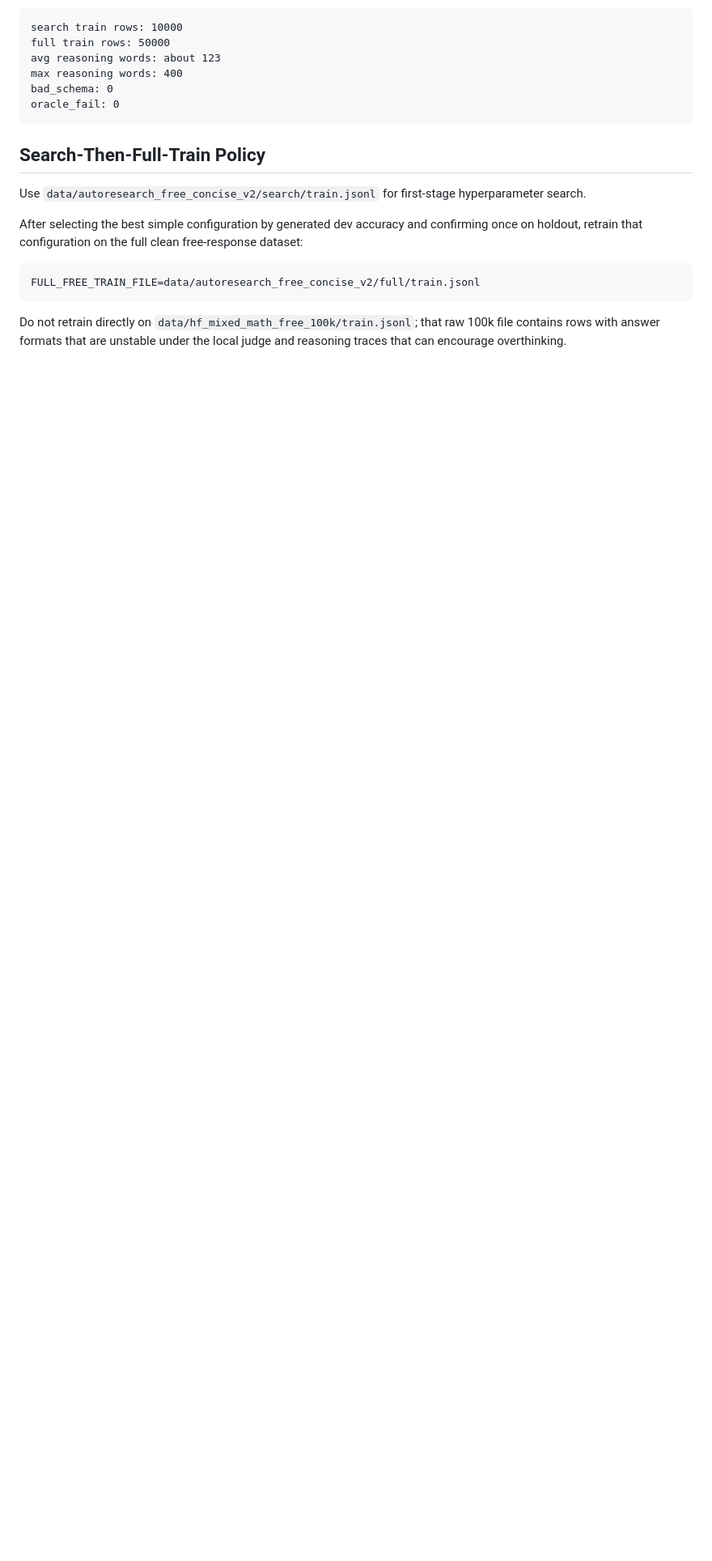
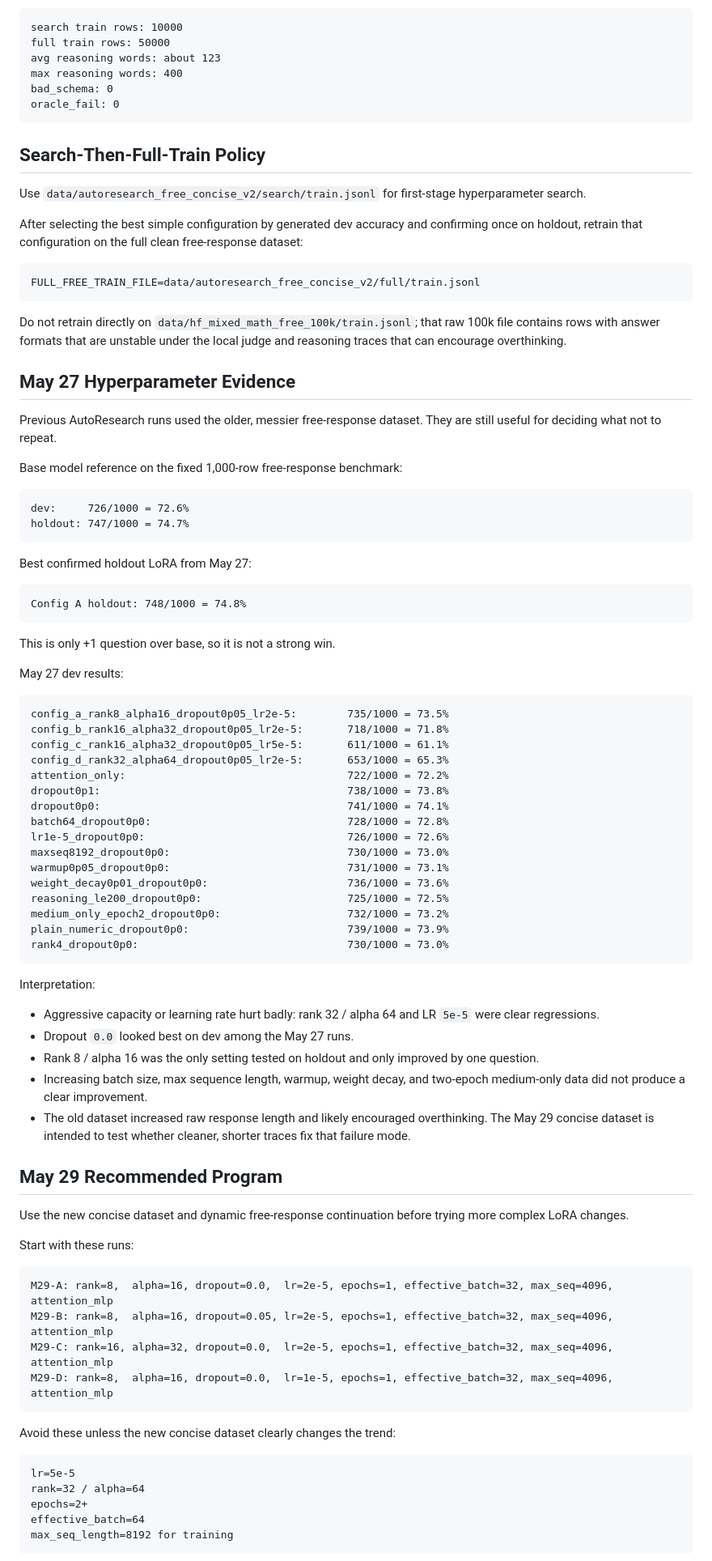
Before and after one commit to xchuheng613/t2t-qwen-math, a Markdown page: docs/autoresearch_free_lora.md, the part around one of its changes. Shown at 81% size. Rendered like a GitHub page; blank space fills up the shorter version.

Commit message:
Update May 29 autoresearch program

````diff
--- a/docs/autoresearch_free_lora.md
+++ b/docs/autoresearch_free_lora.md
@@ -665,3 +665,74 @@ FULL_FREE_TRAIN_FILE=data/autoresearch_free_concise_v2/full/train.jsonl
 
 Do not retrain directly on `data/hf_mixed_math_free_100k/train.jsonl`; that raw 100k file contains rows with answer formats that are unstable under the local judge and reasoning traces that can encourage overthinking.
 
+## May 27 Hyperparameter Evidence
+
+Previous AutoResearch runs used the older, messier free-response dataset. They are still useful for deciding what not to repeat.
+
+Base model reference on the fixed 1,000-row free-response benchmark:
+
+```text
+dev:     726/1000 = 72.6%
+holdout: 747/1000 = 74.7%
+```
+
+Best confirmed holdout LoRA from May 27:
+
+```text
+Config A holdout: 748/1000 = 74.8%
+```
+
+This is only +1 question over base, so it is not a strong win.
+
+May 27 dev results:
+
+```text
+config_a_rank8_alpha16_dropout0p05_lr2e-5:        735/1000 = 73.5%
+config_b_rank16_alpha32_dropout0p05_lr2e-5:       718/1000 = 71.8%
+config_c_rank16_alpha32_dropout0p05_lr5e-5:       611/1000 = 61.1%
+config_d_rank32_alpha64_dropout0p05_lr2e-5:       653/1000 = 65.3%
+attention_only:                                   722/1000 = 72.2%
+dropout0p1:                                       738/1000 = 73.8%
+dropout0p0:                                       741/1000 = 74.1%
+batch64_dropout0p0:                               728/1000 = 72.8%
+lr1e-5_dropout0p0:                                726/1000 = 72.6%
+maxseq8192_dropout0p0:                            730/1000 = 73.0%
+warmup0p05_dropout0p0:                            731/1000 = 73.1%
+weight_decay0p01_dropout0p0:                      736/1000 = 73.6%
+reasoning_le200_dropout0p0:                       725/1000 = 72.5%
+medium_only_epoch2_dropout0p0:                    732/1000 = 73.2%
+plain_numeric_dropout0p0:                         739/1000 = 73.9%
+rank4_dropout0p0:                                 730/1000 = 73.0%
+```
+
+Interpretation:
+
+- Aggressive capacity or learning rate hurt badly: rank 32 / alpha 64 and LR `5e-5` were clear regressions.
+- Dropout `0.0` looked best on dev among the May 27 runs.
+- Rank 8 / alpha 16 was the only setting tested on holdout and only improved by one question.
+- Increasing batch size, max sequence length, warmup, weight decay, and two-epoch medium-only data did not produce a clear improvement.
+- The old dataset increased raw response length and likely encouraged overthinking. The May 29 concise dataset is intended to test whether cleaner, shorter traces fix that failure mode.
+
+## May 29 Recommended Program
+
+Use the new concise dataset and dynamic free-response continuation before trying more complex LoRA changes.
+
+Start with these runs:
+
+```text
+M29-A: rank=8,  alpha=16, dropout=0.0,  lr=2e-5, epochs=1, effective_batch=32, max_seq=4096, attention_mlp
+M29-B: rank=8,  alpha=16, dropout=0.05, lr=2e-5, epochs=1, effective_batch=32, max_seq=4096, attention_mlp
+M29-C: rank=16, alpha=32, dropout=0.0,  lr=2e-5, epochs=1, effective_batch=32, max_seq=4096, attention_mlp
+M29-D: rank=8,  alpha=16, dropout=0.0,  lr=1e-5, epochs=1, effective_batch=32, max_seq=4096, attention_mlp
+```
+
+Avoid these unless the new concise dataset clearly changes the trend:
+
+```text
+lr=5e-5
+rank=32 / alpha=64
+epochs=2+
+effective_batch=64
+max_seq_length=8192 for training
+```
+
````
Also changed, not shown: other parts of docs/autoresearch_free_lora.md (+18 -0 lines).
